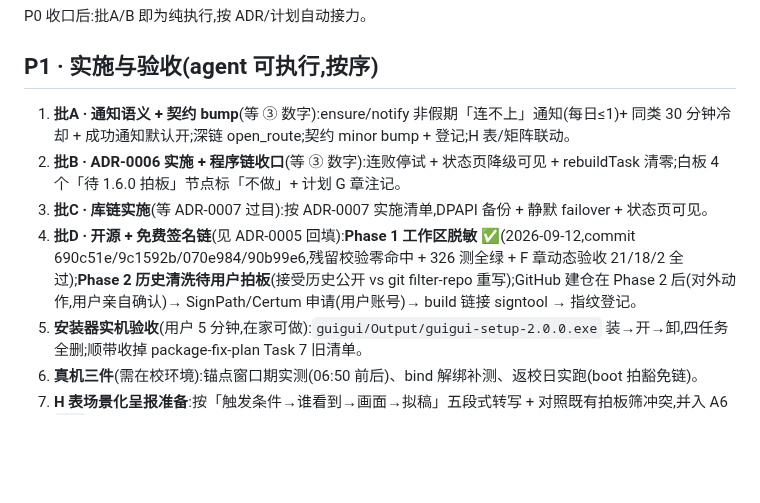
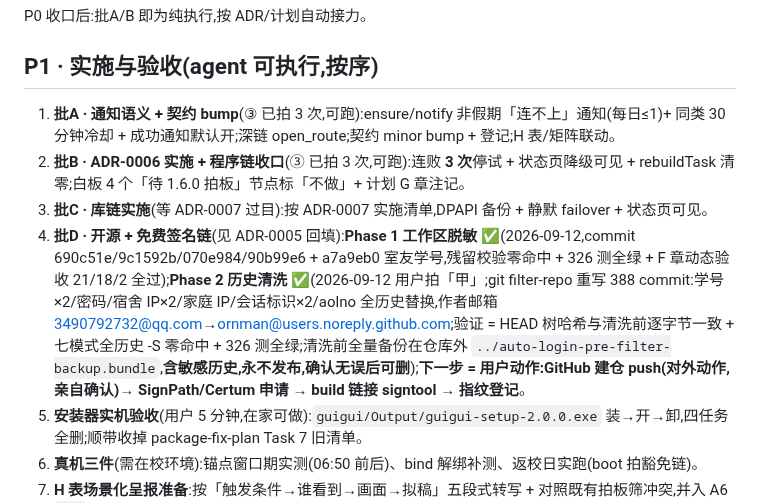
Before and after one commit to ornman/guigui, a Markdown page: docs/plans/roadmap-2026-09.md, the part around the change. GitHub-like rendering; blank space fills up the shorter version.

Commit message:
docs(roadmap): 批D Phase 2 历史清洗 ✅ + 批A/B 解锁(③ 已拍 3 次)— filter-repo 重写 388 commit(学号×2/密码/IP×3/会话标识/aolno 全历史替换,作者邮箱→GitHub noreply);验证:树哈希逐字节一致+七模式 -S 零命中+326 绿;备份 bundle 在仓外待用户确认后删;下一步=用户 GitHub 建仓+SignPath 申请

```diff
--- a/docs/plans/roadmap-2026-09.md
+++ b/docs/plans/roadmap-2026-09.md
@@ -19,10 +19,10 @@ P0 收口后:批A/B 即为纯执行,按 ADR/计划自动接力。
 
 ## P1 · 实施与验收(agent 可执行,按序)
 
-1. **批A · 通知语义 + 契约 bump**(等 ③ 数字):ensure/notify 非假期「连不上」通知(每日≤1)+ 同类 30 分钟冷却 + 成功通知默认开;深链 open_route;契约 minor bump + 登记;H 表/矩阵联动。
-2. **批B · ADR-0006 实施 + 程序链收口**(等 ③ 数字):连败停试 + 状态页降级可见 + rebuildTask 清零;白板 4 个「待 1.6.0 拍板」节点标「不做」+ 计划 G 章注记。
+1. **批A · 通知语义 + 契约 bump**(③ 已拍 3 次,可跑):ensure/notify 非假期「连不上」通知(每日≤1)+ 同类 30 分钟冷却 + 成功通知默认开;深链 open_route;契约 minor bump + 登记;H 表/矩阵联动。
+2. **批B · ADR-0006 实施 + 程序链收口**(③ 已拍 3 次,可跑):连败 **3 次**停试 + 状态页降级可见 + rebuildTask 清零;白板 4 个「待 1.6.0 拍板」节点标「不做」+ 计划 G 章注记。
 3. **批C · 库链实施**(等 ADR-0007 过目):按 ADR-0007 实施清单,DPAPI 备份 + 静默 failover + 状态页可见。
-4. **批D · 开源 + 免费签名链**(见 ADR-0005 回填):**Phase 1 工作区脱敏 ✅**(2026-09-12,commit 690c51e/9c1592b/070e984/90b99e6,残留校验零命中 + 326 测全绿 + F 章动态验收 21/18/2 全过);**Phase 2 历史清洗待用户拍板**(接受历史公开 vs git filter-repo 重写);GitHub 建仓在 Phase 2 后(对外动作,用户亲自确认)→ SignPath/Certum 申请(用户账号)→ build 链接 signtool → 指纹登记。
+4. **批D · 开源 + 免费签名链**(见 ADR-0005 回填):**Phase 1 工作区脱敏 ✅**(2026-09-12,commit 690c51e/9c1592b/070e984/90b99e6 + a7a9eb0 室友学号,残留校验零命中 + 326 测全绿 + F 章动态验收 21/18/2 全过);**Phase 2 历史清洗 ✅**(2026-09-12 用户拍「甲」;git filter-repo 重写 388 commit:学号×2/密码/宿舍 IP×2/家庭 IP/会话标识×2/aolno 全历史替换,作者邮箱 3490792732@qq.com→ornman@users.noreply.github.com;验证 = HEAD 树哈希与清洗前逐字节一致 + 七模式全历史 -S 零命中 + 326 测全绿;清洗前全量备份在仓库外 `../auto-login-pre-filter-backup.bundle`,**含敏感历史,永不发布,确认无误后可删**);**下一步 = 用户动作:GitHub 建仓 push(对外动作,亲自确认)→ SignPath/Certum 申请 → build 链接 signtool → 指纹登记**。
 5. **安装器实机验收**(用户 5 分钟,在家可做):`guigui/Output/guigui-setup-2.0.0.exe` 装→开→卸,四任务全删;顺带收掉 package-fix-plan Task 7 旧清单。
 6. **真机三件**(需在校环境):锚点窗口期实测(06:50 前后)、bind 解绑补测、返校日实跑(boot 拍豁免链)。
 7. **H 表场景化呈报准备**:按「触发条件→谁看到→画面→拟稿」五段式转写 + 对照既有拍板筛冲突,并入 A6 `.sw` 范围与 P1-6 阈值两小件;呈用户过目。
```
